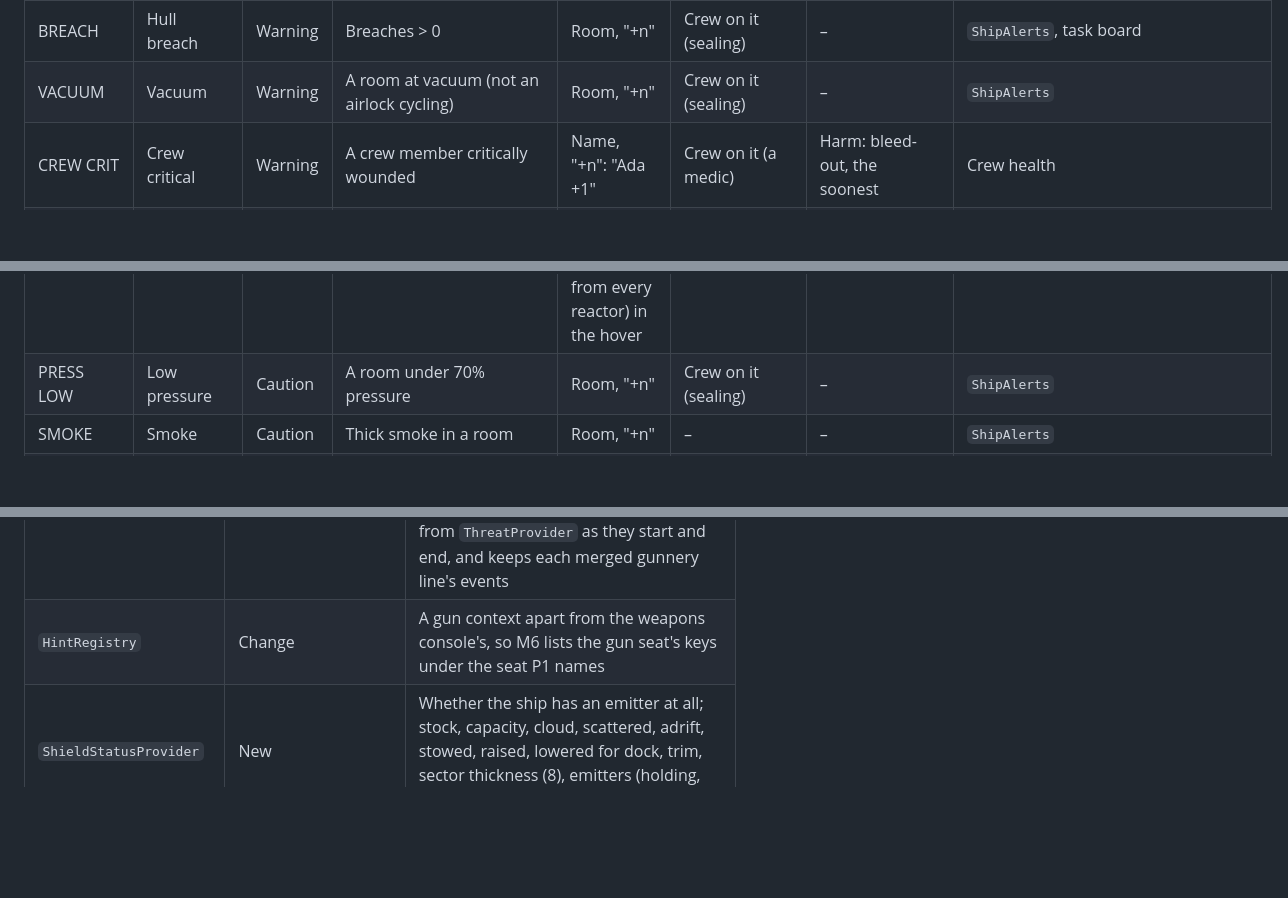
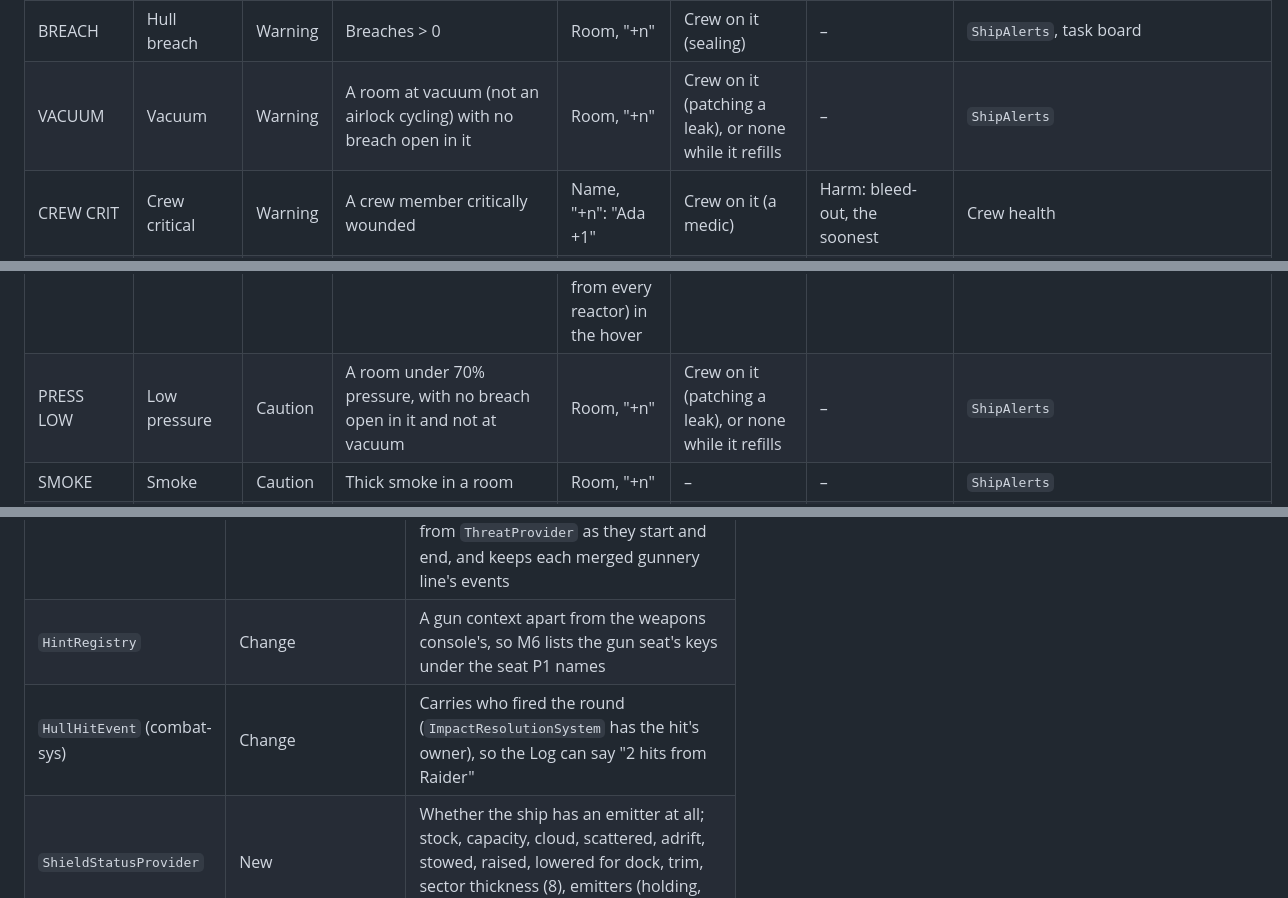
Before and after one commit to hawkwinghasseler/RingsOfIron, a Markdown page: documentation/ui-overhaul/functional-context.md, 3 parts joined by grey strips. GitHub-like rendering; blank space fills up the shorter version.

```diff
--- a/documentation/ui-overhaul/functional-context.md
+++ b/documentation/ui-overhaul/functional-context.md
@@ -603,7 +603,7 @@ here.
 | COLLISION | Collision | Warning | A craft or rock in the bubble will pass within its radius plus ours in the next 60 s, closing faster than the safe docking speed | What: "Raider", "rock" (where: the hover and the scope) | Needs you | Harm: time to contact | New: closest approach of bubble contacts |
 | FIRE | Fire | Warning | Burning tiles > 0 | Room, "+n" | Crew on it (extinguishing) | – | `ShipAlerts`, task board |
 | BREACH | Hull breach | Warning | Breaches > 0 | Room, "+n" | Crew on it (sealing) | – | `ShipAlerts`, task board |
-| VACUUM | Vacuum | Warning | A room at vacuum (not an airlock cycling) | Room, "+n" | Crew on it (sealing) | – | `ShipAlerts` |
+| VACUUM | Vacuum | Warning | A room at vacuum (not an airlock cycling) with no breach open in it | Room, "+n" | Crew on it (patching a leak), or none while it refills | – | `ShipAlerts` |
 | CREW CRIT | Crew critical | Warning | A crew member critically wounded | Name, "+n": "Ada +1" | Crew on it (a medic) | Harm: bleed-out, the soonest | Crew health |
 | CREW AIR | Crew suit air | Warning | A crew member away from breathable air with under 240 s of suit air, and nothing aboard can fill it | Name, "+n" | Needs you (get them to air, or the ship to a station) | Harm: air left, the least | `AirWatch` |
 | BOARDERS | Boarders aboard | Warning | Hostile crew aboard | "3 aboard" (where: the hover, the plan, D3) | Crew on it (marines engaging) | – | Crew service |
@@ -611,7 +611,7 @@ here.
 | NO POWER | No power | Warning | No working reactor feeds the ship | Why: "stunned", "shorted", "damaged", "off" | Clears by itself (stun, short reset), crew on it (repair), or needs you (switched off) | Back: the stun or the reset | Power routing, `DamageStates.AUTO_RESET` |
 | EMERG O2 | Emergency oxygen | Warning | Oxygen tanks dry, life support on its reserve | – (the kilograms are H4's) | Needs you (refill at a station) | – | `ShipStatusProvider.emergencyOxygenKg` |
 | SYSTEM DOWN | System down | Caution; Warning for the engines or helm in flight | A switched-on vital system is not working: an engine, the helm, the weapons console, a gun, a shield emitter, life support | The system: "ENGINE", "HELM", "LIFE SUP", "SHIELD 2", or a weapon's mount by F2's rule ("NOSE", "FWD PORT"); the weapon and why (damaged, shorted, stunned, cut off from every reactor) in the hover | Crew on it, or clears by itself | Back: the reset or the stun | Subsystems, power routing |
-| PRESS LOW | Low pressure | Caution | A room under 70% pressure | Room, "+n" | Crew on it (sealing) | – | `ShipAlerts` |
+| PRESS LOW | Low pressure | Caution | A room under 70% pressure, with no breach open in it and not at vacuum | Room, "+n" | Crew on it (patching a leak), or none while it refills | – | `ShipAlerts` |
 | SMOKE | Smoke | Caution | Thick smoke in a room | Room, "+n" | – | – | `ShipAlerts` |
 | HULL DAMAGE | Hull damaged | Caution | Mean hull integrity under the damaged threshold | The worst room: "HOLD" (the percent is H4's) | Crew on it (repairing) | – | `ShipAlerts` |
 | POWER LOW | Power low | Caution | Reactor output under 60% of its rating (a damaged reactor gives less), or the store under 25% for 3 s (weapons draining it) | Why: "damaged" or "weapons" (the figures are H4's) | – | – | Power circuits |
@@ -1696,6 +1716,7 @@ The design needs these from the game, through ui-hud's provider pattern (interfa
 | `ConditionProvider` | New | The P2 catalogue as structured rows: code, severity, detail, location tiles, handling (assigned crew count, or held and why: under fire or outside), timer and its kind (harm or recovery) |
 | `MessageProvider` | Change `NoticeLog` | Each notice with a source (P4's list) and a kind split into event or condition; conditions stop posting as notices. The Log also takes P2's conditions from `ConditionProvider` and P3's missiles from `ThreatProvider` as they start and end, and keeps each merged gunnery line's events |
 | `HintRegistry` | Change | A gun context apart from the weapons console's, so M6 lists the gun seat's keys under the seat P1 names |
+| `HullHitEvent` (combat-sys) | Change | Carries who fired the round (`ImpactResolutionSystem` has the hit's owner), so the Log can say "2 hits from Raider" |
 | `ShieldStatusProvider` | New | Whether the ship has an emitter at all; stock, capacity, cloud, scattered, adrift, stowed, raised, lowered for dock, trim, sector thickness (8), emitters (holding, heat, trip) |
 | `PowerStatusProvider` | New | Per circuit: reactors, rated and actual output, store and refill; systems switched on but cut off from every reactor; shorts with their reset time (`DamageStates.AUTO_RESET`, 45 s) and stuns with theirs |
 | Room names | New, in interior-grid | Each compartment's name by section 5.5's rule, kept with the layout |
```
Also changed, not shown: other parts of documentation/ui-overhaul/functional-context.md (+29 -8 lines), documentation/ui-overhaul/wireframes/07-deck-emergency.png, 1 other file.
